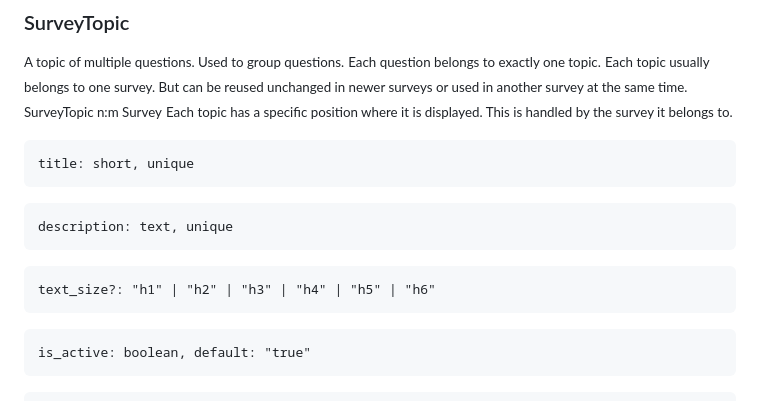
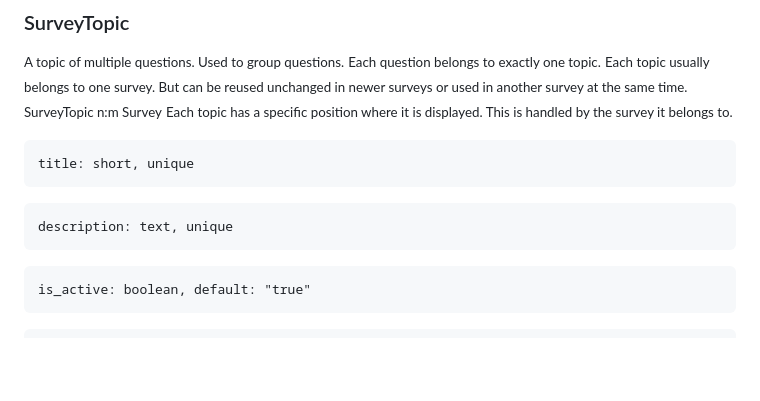
Before and after one commit to Netweave-Managed-Networking/netweave, a Markdown page: docs/db/entities-relations.md, the part around the change. GitHub-like rendering; blank space fills up the shorter version.

Commit message:
docs: db: question topic drop textsize

```diff
--- a/docs/db/entities-relations.md
+++ b/docs/db/entities-relations.md
@@ -238,7 +238,6 @@
 
 <pre>title: short, unique</pre>
 <pre>description: text, unique</pre>
-<pre>text_size?: "h1" | "h2" | "h3" | "h4" | "h5" | "h6"</pre>
 <pre>is_active: boolean, default: "true"</pre>
 <pre>question_positions: json, default: "[]"</pre>
 <pre>tooltip?: text</pre>
```
